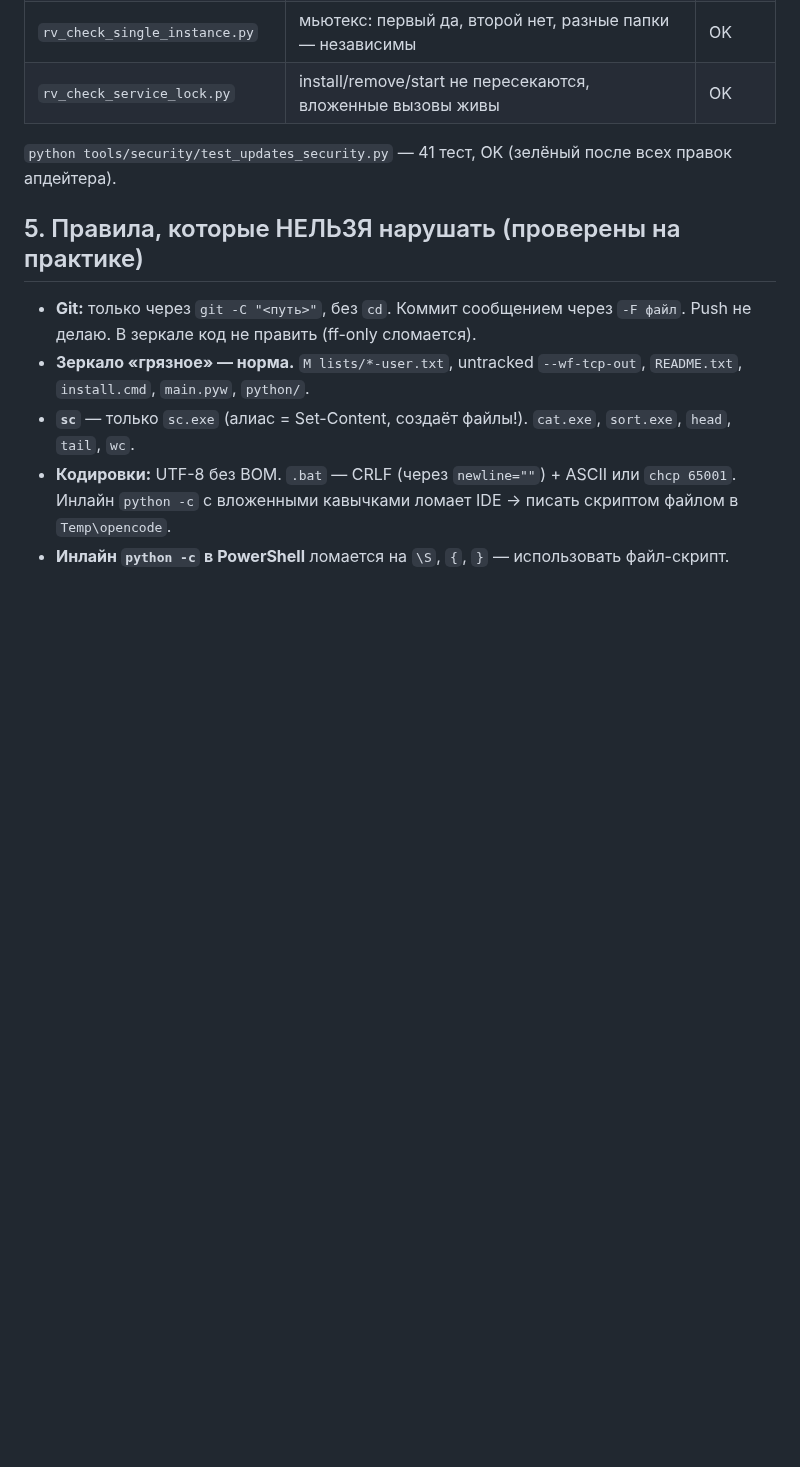
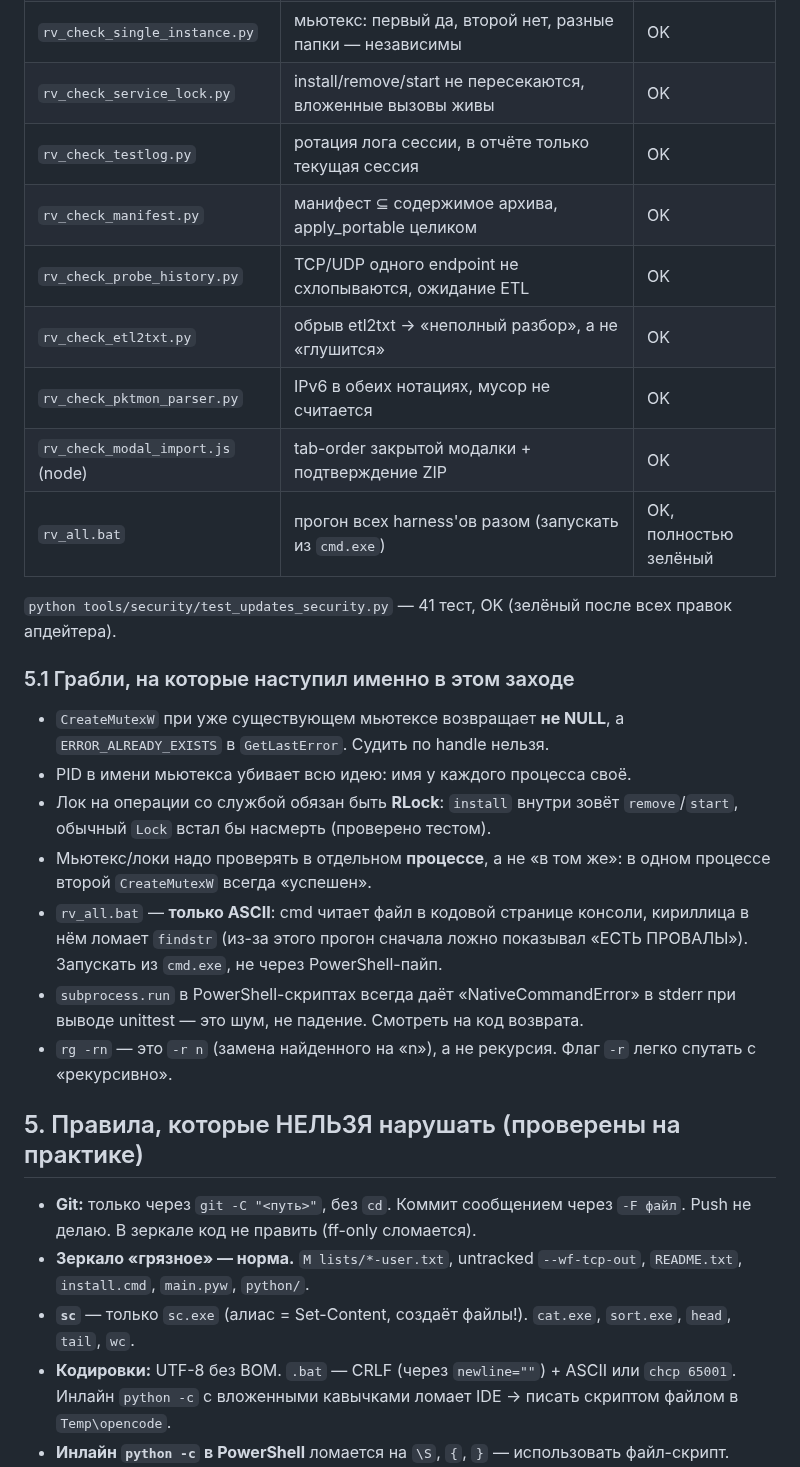
Before and after one commit to TheFirstNoob/Zapret-2-GUI, a Markdown page: AI_DOCS/HANDOFF_2026-10-05.md, the part around one of its changes. Drawn GitHub-style; blank space fills up the shorter version.

```diff
--- a/AI_DOCS/HANDOFF_2026-10-05.md
+++ b/AI_DOCS/HANDOFF_2026-10-05.md
@@ -82,9 +90,33 @@
 | `rv_check_config_guard.js` (node) | сбой GET /config → блокировка записи, самолечение, повтор на вкладке | OK |
 | `rv_check_single_instance.py` | мьютекс: первый да, второй нет, разные папки — независимы | OK |
 | `rv_check_service_lock.py` | install/remove/start не пересекаются, вложенные вызовы живы | OK |
+| `rv_check_testlog.py` | ротация лога сессии, в отчёте только текущая сессия | OK |
+| `rv_check_manifest.py` | манифест ⊆ содержимое архива, apply_portable целиком | OK |
+| `rv_check_probe_history.py` | TCP/UDP одного endpoint не схлопываются, ожидание ETL | OK |
+| `rv_check_etl2txt.py` | обрыв etl2txt → «неполный разбор», а не «глушится» | OK |
+| `rv_check_pktmon_parser.py` | IPv6 в обеих нотациях, мусор не считается | OK |
+| `rv_check_modal_import.js` (node) | tab-order закрытой модалки + подтверждение ZIP | OK |
+| `rv_all.bat` | прогон всех harness'ов разом (запускать из `cmd.exe`) | OK, полностью зелёный |
 
 `python tools/security/test_updates_security.py` — 41 тест, OK (зелёный
 после всех правок апдейтера).
+
+### 5.1 Грабли, на которые наступил именно в этом заходе
+
+- `CreateMutexW` при уже существующем мьютексе возвращает **не NULL**, а
+  `ERROR_ALREADY_EXISTS` в `GetLastError`. Судить по handle нельзя.
+- PID в имени мьютекса убивает всю идею: имя у каждого процесса своё.
+- Лок на операции со службой обязан быть **RLock**: `install` внутри зовёт
+  `remove`/`start`, обычный `Lock` встал бы насмерть (проверено тестом).
+- Мьютекс/локи надо проверять в отдельном **процессе**, а не «в том же»: в
+  одном процессе второй `CreateMutexW` всегда «успешен».
+- `rv_all.bat` — **только ASCII**: cmd читает файл в кодовой странице консоли,
+  кириллица в нём ломает `findstr` (из-за этого прогон сначала ложно
+  показывал «ЕСТЬ ПРОВАЛЫ»). Запускать из `cmd.exe`, не через PowerShell-пайп.
+- `subprocess.run` в PowerShell-скриптах всегда даёт «NativeCommandError» в
+  stderr при выводе unittest — это шум, не падение. Смотреть на код возврата.
+- `rg -rn` — это `-r n` (замена найденного на «n»), а не рекурсия. Флаг `-r`
+  легко спутать с «рекурсивно».
 
 ## 5. Правила, которые НЕЛЬЗЯ нарушать (проверены на практике)
 
```
Also changed, not shown: other parts of AI_DOCS/HANDOFF_2026-10-05.md (+37 -18 lines).
